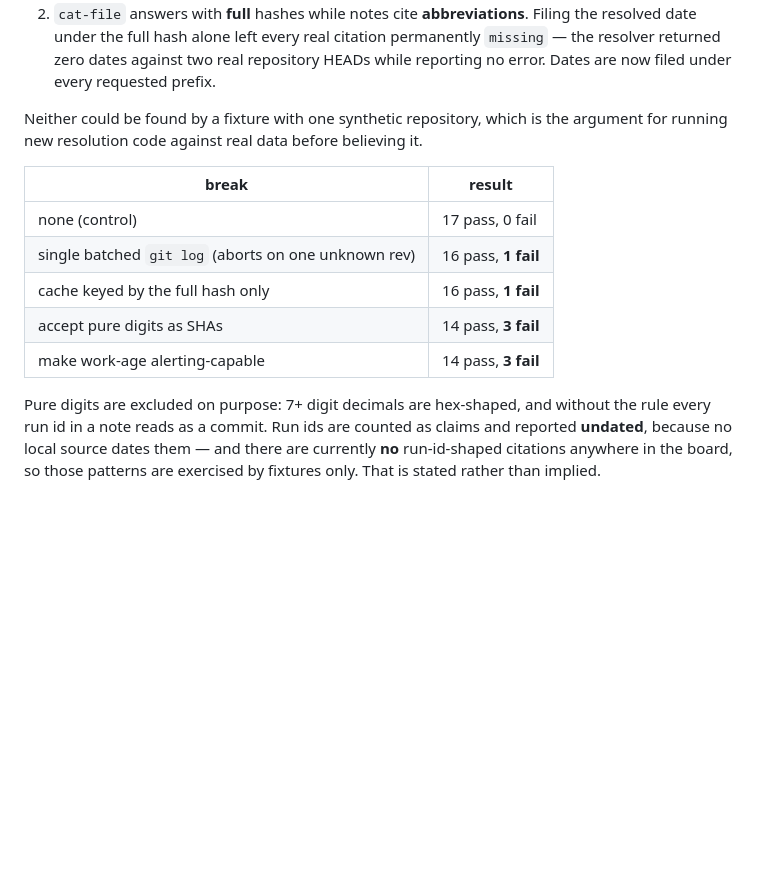
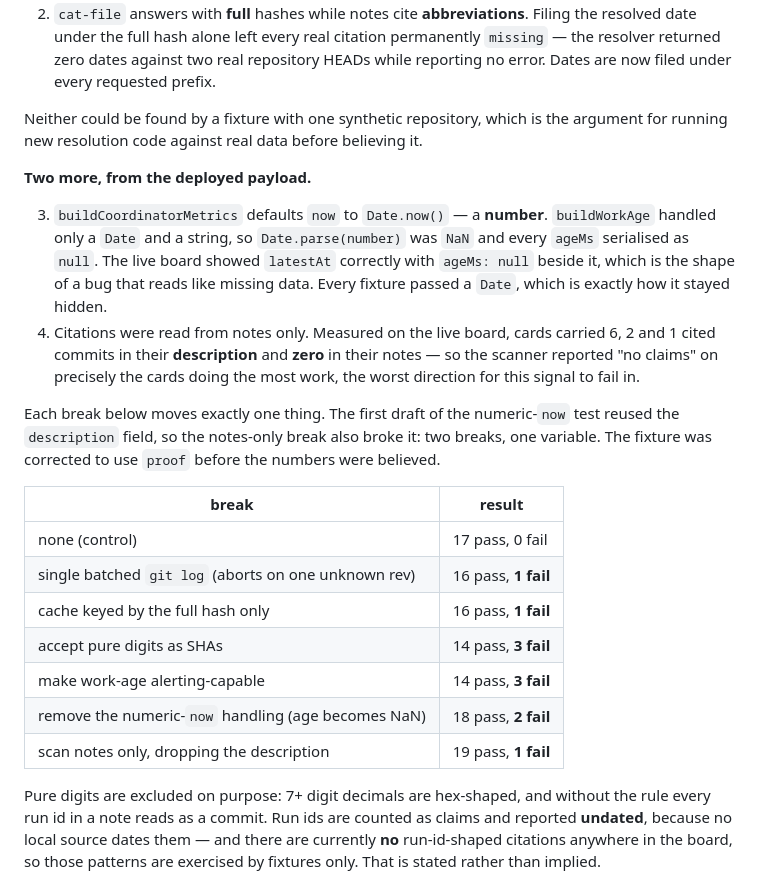
Before and after one commit to cabra-lat/herdr-plugin-amq, a Markdown page: docs/qa/evidence-discipline.md, the part around the change. GitHub-like rendering; blank space fills up the shorter version.

Commit message:
docs: record the two live-data work-age bugs and the one-variable break rule

```diff
--- a/docs/qa/evidence-discipline.md
+++ b/docs/qa/evidence-discipline.md
@@ -427,6 +427,22 @@ and "built something just now" must not look alike.
 Neither could be found by a fixture with one synthetic repository, which is the argument for
 running new resolution code against real data before believing it.
 
+**Two more, from the deployed payload.**
+
+3. `buildCoordinatorMetrics` defaults `now` to `Date.now()` — a **number**. `buildWorkAge` handled
+   only a `Date` and a string, so `Date.parse(number)` was `NaN` and every `ageMs` serialised as
+   `null`. The live board showed `latestAt` correctly with `ageMs: null` beside it, which is the
+   shape of a bug that reads like missing data. Every fixture passed a `Date`, which is exactly how
+   it stayed hidden.
+4. Citations were read from notes only. Measured on the live board, cards carried 6, 2 and 1 cited
+   commits in their **description** and **zero** in their notes — so the scanner reported "no
+   claims" on precisely the cards doing the most work, the worst direction for this signal to fail
+   in.
+
+Each break below moves exactly one thing. The first draft of the numeric-`now` test reused the
+`description` field, so the notes-only break also broke it: two breaks, one variable. The fixture
+was corrected to use `proof` before the numbers were believed.
+
 | break | result |
 | --- | --- |
 | none (control) | 17 pass, 0 fail |
@@ -434,6 +450,8 @@ running new resolution code against real data before believing it.
 | cache keyed by the full hash only | 16 pass, **1 fail** |
 | accept pure digits as SHAs | 14 pass, **3 fail** |
 | make work-age alerting-capable | 14 pass, **3 fail** |
+| remove the numeric-`now` handling (age becomes NaN) | 18 pass, **2 fail** |
+| scan notes only, dropping the description | 19 pass, **1 fail** |
 
 Pure digits are excluded on purpose: 7+ digit decimals are hex-shaped, and without the rule every
 run id in a note reads as a commit. Run ids are counted as claims and reported **undated**, because
```
